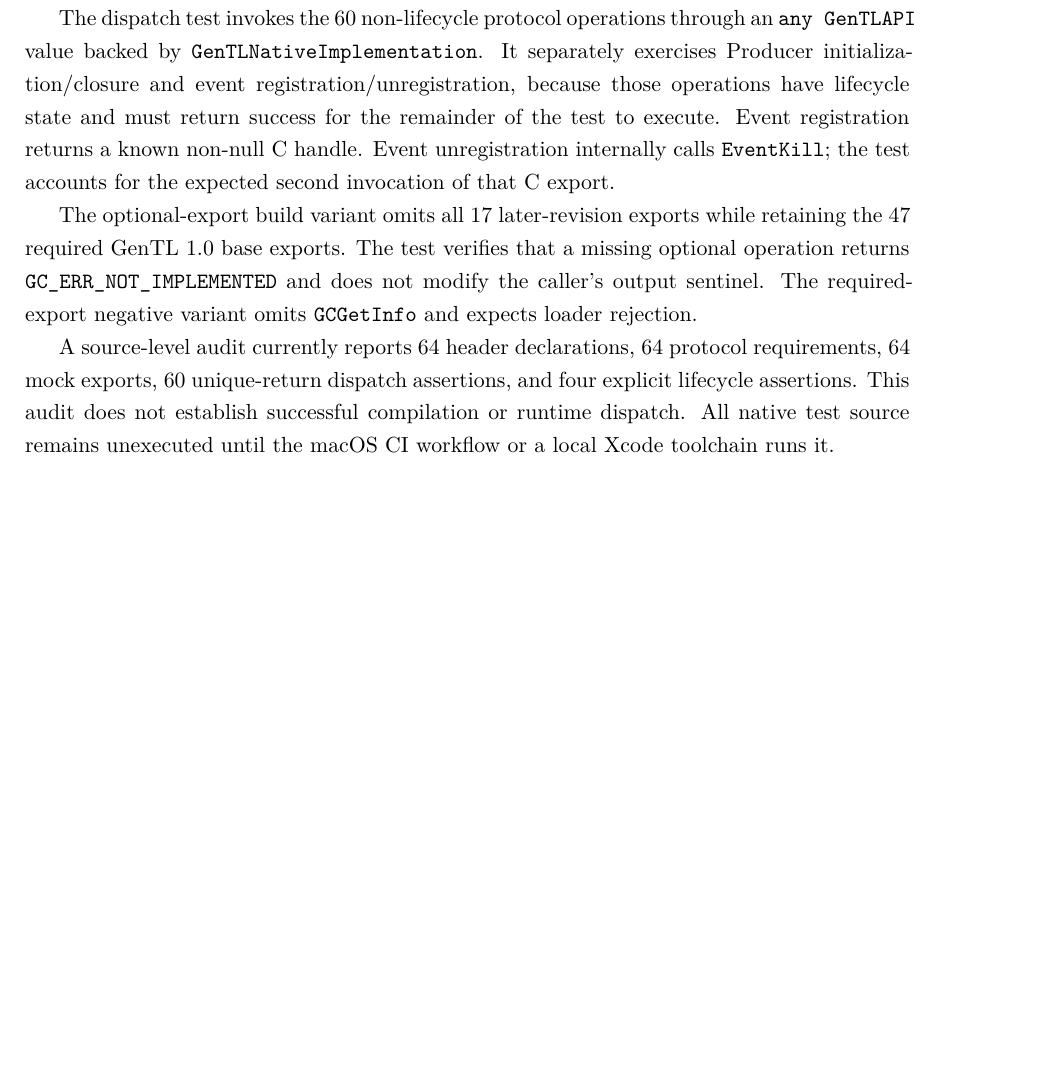
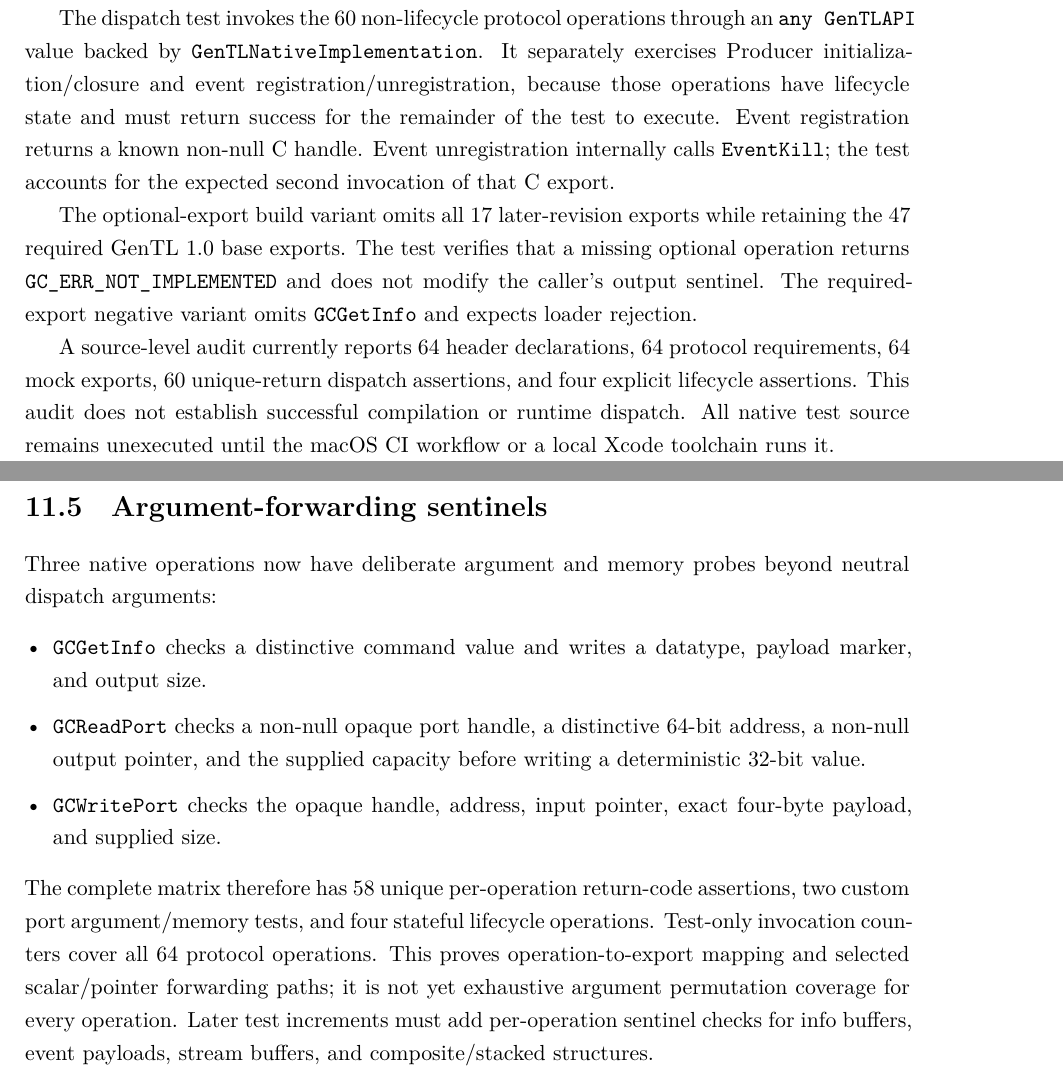
Before and after one commit to Shennagyp/AMSCOPE_DRIVER, a LaTeX document (swift/docs/GENTL_ENGINEERING_RESEARCH.tex): part of page 29 of 29 before the commit and two parts of pages 29 and 30 of 30 after it, the two joined at a grey line, cut so that both start at the same text, the shorter picture padded with empty space. Compiled offline with XeLaTeX.

Commit message:
docs: record native argument and memory forwarding sentinels

```diff
--- a/swift/docs/GENTL_ENGINEERING_RESEARCH.tex
+++ b/swift/docs/GENTL_ENGINEERING_RESEARCH.tex
@@ -526,4 +526,15 @@ The optional-export build variant omits all 17 later-revision exports while reta
 
 A source-level audit currently reports 64 header declarations, 64 protocol requirements, 64 mock exports, 60 unique-return dispatch assertions, and four explicit lifecycle assertions. This audit does not establish successful compilation or runtime dispatch. All native test source remains unexecuted until the macOS CI workflow or a local Xcode toolchain runs it.
 
+
+
+\section{Argument-forwarding sentinels}
+Three native operations now have deliberate argument and memory probes beyond neutral dispatch arguments:
+\begin{itemize}
+  \item \texttt{GCGetInfo} checks a distinctive command value and writes a datatype, payload marker, and output size.
+  \item \texttt{GCReadPort} checks a non-null opaque port handle, a distinctive 64-bit address, a non-null output pointer, and the supplied capacity before writing a deterministic 32-bit value.
+  \item \texttt{GCWritePort} checks the opaque handle, address, input pointer, exact four-byte payload, and supplied size.
+\end{itemize}
+The complete matrix therefore has 58 unique per-operation return-code assertions, two custom port argument/memory tests, and four stateful lifecycle operations. Test-only invocation counters cover all 64 protocol operations. This proves operation-to-export mapping and selected scalar/pointer forwarding paths; it is not yet exhaustive argument permutation coverage for every operation. Later test increments must add per-operation sentinel checks for info buffers, event payloads, stream buffers, and composite/stacked structures.
+
 \end{document}
```
